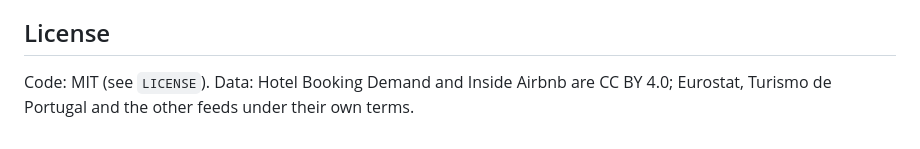
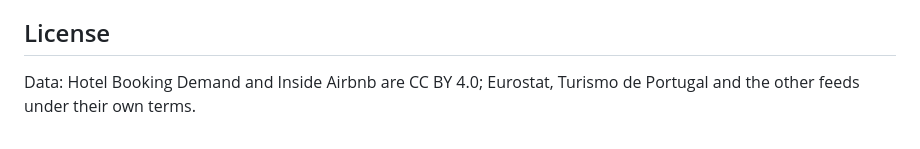
Before and after one commit to dragdowl1/hotel-revenue-cockpit, a Markdown page: README.md, the part around the change. Drawn GitHub-style.

```diff
--- a/README.md
+++ b/README.md
@@ -106,4 +106,4 @@ Ports bind to `127.0.0.1` only; put a reverse proxy with TLS in front for remote
 
 ## License
 
-Code: MIT (see `LICENSE`). Data: Hotel Booking Demand and Inside Airbnb are CC BY 4.0; Eurostat, Turismo de Portugal and the other feeds under their own terms.
+Data: Hotel Booking Demand and Inside Airbnb are CC BY 4.0; Eurostat, Turismo de Portugal and the other feeds under their own terms.
```
